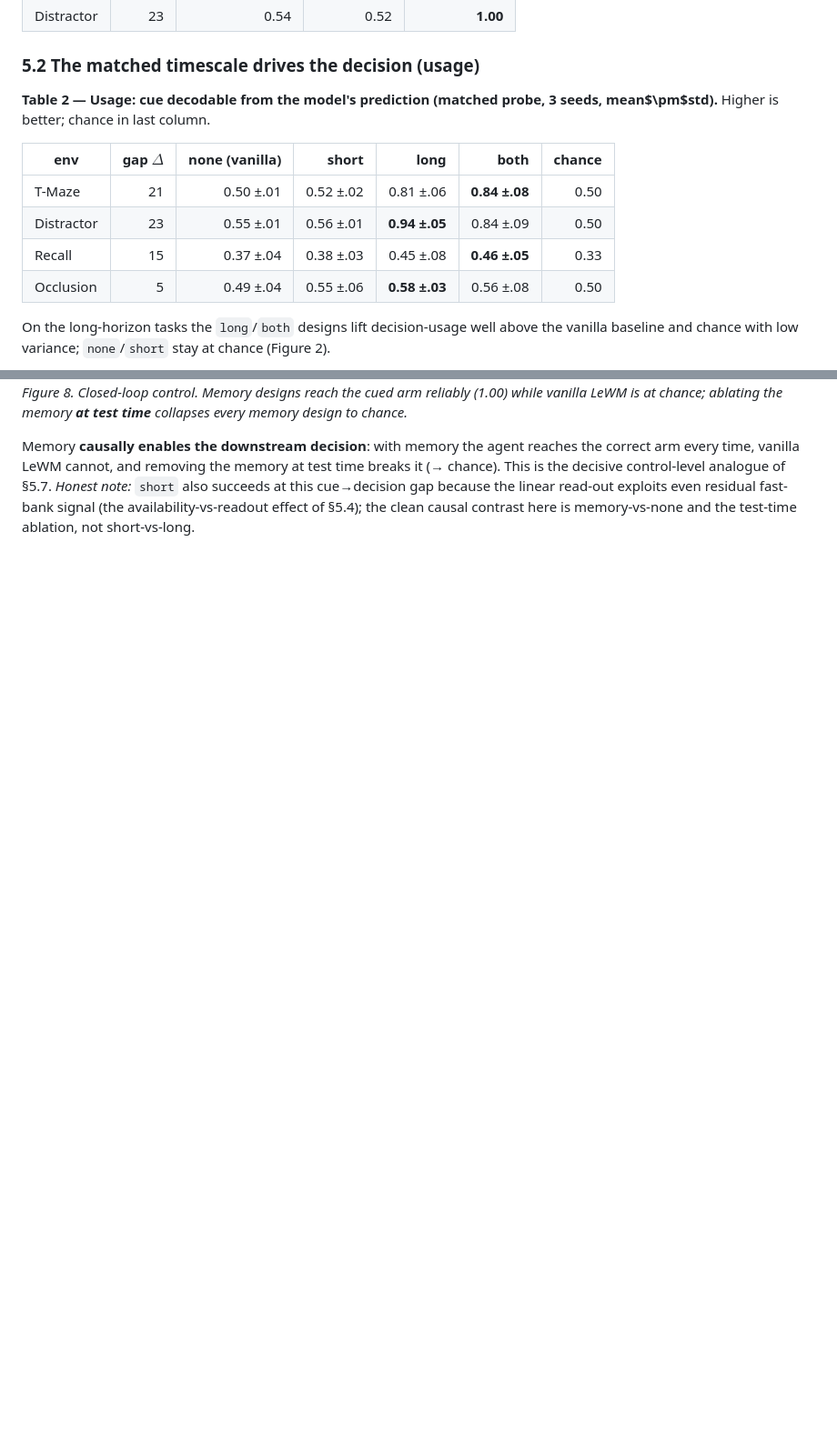
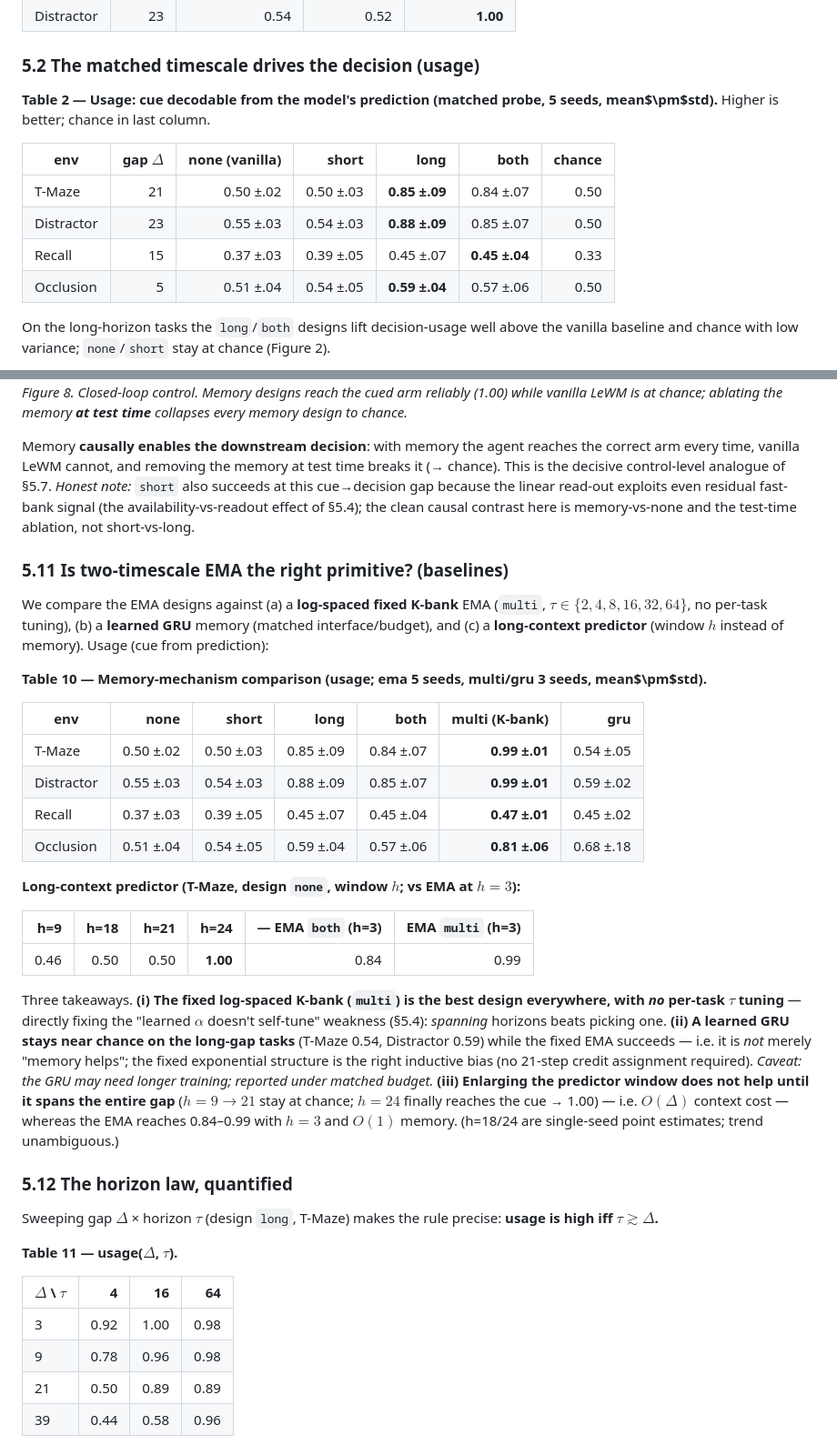
Before and after one commit to ChristianLin0420/LeWorldModel-Memory, a Markdown page: docs/ICLR.md, 2 parts joined by grey strips. Shown at 91% size. Rendered like a GitHub page; blank space fills up the shorter version.

Commit message:
ICLR.md: integrate E5 (5 seeds), E2/E3 baselines (§5.11), E4 horizon law (§5.12); refresh §6
- Table 2 -> 5 seeds. §5.11 baselines: log-spaced K-bank `multi` is best everywhere (no
  tuning; fixes self-tuning weakness); learned GRU ~chance on long gaps (fixed exponential
  structure is the right inductive bias); long-context window helps only at h>=Delta (O(Delta)
  cost) vs EMA at h=3. §5.12 horizon law: usage high iff tau>=Delta (grid) + single-tau sweep
  (availability saturates but usage keeps rising -> necessary-not-sufficient, quantified).
- §6 updated: causal/planning/baselines/5-seeds/standard-benchmark addressed; remaining =
  S4/Mamba/RetNet + episodic baselines, Memory Maze/>=5x5, scale.
- fix analyze_runs to use m.horizons() (multi/gru no longer skipped; master now 104 runs).

Co-Authored-By: Claude Opus 4.8 (1M context) <noreply@anthropic.com>

```diff
--- a/docs/ICLR.md
+++ b/docs/ICLR.md
@@ -127,14 +127,14 @@ Table 1 reports availability at the decision step:
 
 ### 5.2 The matched timescale drives the decision (usage)
 
-**Table 2 — Usage: cue decodable from the model's prediction (matched probe, 3 seeds, mean$\pm$std).** Higher is better; chance in last column.
+**Table 2 — Usage: cue decodable from the model's prediction (matched probe, 5 seeds, mean$\pm$std).** Higher is better; chance in last column.
 
 | env | gap $\Delta$ | none (vanilla) | short | long | both | chance |
 |---|---:|---:|---:|---:|---:|---:|
-| T-Maze | 21 | 0.50 ±.01 | 0.52 ±.02 | 0.81 ±.06 | **0.84 ±.08** | 0.50 |
-| Distractor | 23 | 0.55 ±.01 | 0.56 ±.01 | **0.94 ±.05** | 0.84 ±.09 | 0.50 |
-| Recall | 15 | 0.37 ±.04 | 0.38 ±.03 | 0.45 ±.08 | **0.46 ±.05** | 0.33 |
-| Occlusion | 5 | 0.49 ±.04 | 0.55 ±.06 | **0.58 ±.03** | 0.56 ±.08 | 0.50 |
+| T-Maze | 21 | 0.50 ±.02 | 0.50 ±.03 | **0.85 ±.09** | 0.84 ±.07 | 0.50 |
+| Distractor | 23 | 0.55 ±.03 | 0.54 ±.03 | **0.88 ±.09** | 0.85 ±.07 | 0.50 |
+| Recall | 15 | 0.37 ±.03 | 0.39 ±.05 | 0.45 ±.07 | **0.45 ±.04** | 0.33 |
+| Occlusion | 5 | 0.51 ±.04 | 0.54 ±.05 | **0.59 ±.04** | 0.57 ±.06 | 0.50 |
 
 On the long-horizon tasks the `long`/`both` designs lift decision-usage well above the vanilla baseline and chance with low variance; `none`/`short` stay at chance (Figure 2).
 
@@ -259,3 +259,37 @@ Finally we close the loop: an interactive memory T-Maze where the agent must *na
 
 Memory **causally enables the downstream decision**: with memory the agent reaches the correct arm every time, vanilla LeWM cannot, and removing the memory at test time breaks it (→ chance). This is the decisive control-level analogue of §5.7. *Honest note:* `short` also succeeds at this cue→decision gap because the linear read-out exploits even residual fast-bank signal (the availability-vs-readout effect of §5.4); the clean causal contrast here is memory-vs-none and the test-time ablation, not short-vs-long.
 
+### 5.11 Is two-timescale EMA the right primitive? (baselines)
+
+We compare the EMA designs against (a) a **log-spaced fixed K-bank** EMA (`multi`, $\tau\in\{2,4,8,16,32,64\}$, no per-task tuning), (b) a **learned GRU** memory (matched interface/budget), and (c) a **long-context predictor** (window $h$ instead of memory). Usage (cue from prediction):
+
+**Table 10 — Memory-mechanism comparison (usage; ema 5 seeds, multi/gru 3 seeds, mean$\pm$std).**
+
+| env | none | short | long | both | **multi (K-bank)** | **gru** |
+|---|---:|---:|---:|---:|---:|---:|
+| T-Maze | 0.50 ±.02 | 0.50 ±.03 | 0.85 ±.09 | 0.84 ±.07 | **0.99 ±.01** | 0.54 ±.05 |
+| Distractor | 0.55 ±.03 | 0.54 ±.03 | 0.88 ±.09 | 0.85 ±.07 | **0.99 ±.01** | 0.59 ±.02 |
+| Recall | 0.37 ±.03 | 0.39 ±.05 | 0.45 ±.07 | 0.45 ±.04 | **0.47 ±.01** | 0.45 ±.02 |
+| Occlusion | 0.51 ±.04 | 0.54 ±.05 | 0.59 ±.04 | 0.57 ±.06 | **0.81 ±.06** | 0.68 ±.18 |
+
+**Long-context predictor (T-Maze, design `none`, window $h$; vs EMA at $h{=}3$):**
+
+| h=9 | h=18 | h=21 | h=24 | — EMA `both` (h=3) | EMA `multi` (h=3) |
+|---:|---:|---:|---:|---:|---:|
+| 0.46 | 0.50 | 0.50 | **1.00** | 0.84 | 0.99 |
+
+Three takeaways. **(i) The fixed log-spaced K-bank (`multi`) is the best design everywhere, with *no* per-task $\tau$ tuning** — directly fixing the "learned $\alpha$ doesn't self-tune" weakness (§5.4): *spanning* horizons beats picking one. **(ii) A learned GRU stays near chance on the long-gap tasks** (T-Maze 0.54, Distractor 0.59) while the fixed EMA succeeds — i.e. it is *not* merely "memory helps"; the fixed exponential structure is the right inductive bias (no 21-step credit assignment required). *Caveat: the GRU may need longer training; reported under matched budget.* **(iii) Enlarging the predictor window does not help until it spans the entire gap** ($h{=}9{\to}21$ stay at chance; $h{=}24$ finally reaches the cue → 1.00) — i.e. $O(\Delta)$ context cost — whereas the EMA reaches 0.84–0.99 with $h{=}3$ and $O(1)$ memory. (h=18/24 are single-seed point estimates; trend unambiguous.)
+
+### 5.12 The horizon law, quantified
+
+Sweeping gap $\Delta$ × horizon $\tau$ (design `long`, T-Maze) makes the rule precise: **usage is high iff $\tau \gtrsim \Delta$.**
+
+**Table 11 — usage($\Delta$, $\tau$).**
+
+| $\Delta$ \ $\tau$ | 4 | 16 | 64 |
+|---|---:|---:|---:|
+| 3 | 0.92 | 1.00 | 0.98 |
+| 9 | 0.78 | 0.96 | 0.98 |
+| 21 | 0.50 | 0.89 | 0.89 |
+| 39 | 0.44 | 0.58 | 0.96 |
+
```
Also changed, not shown: other parts of docs/ICLR.md (+7 -1 lines), docs/figures/exp_E3_singletau.png (added), docs/figures/exp_E4_horizon_law.png (added), 1 other file.
